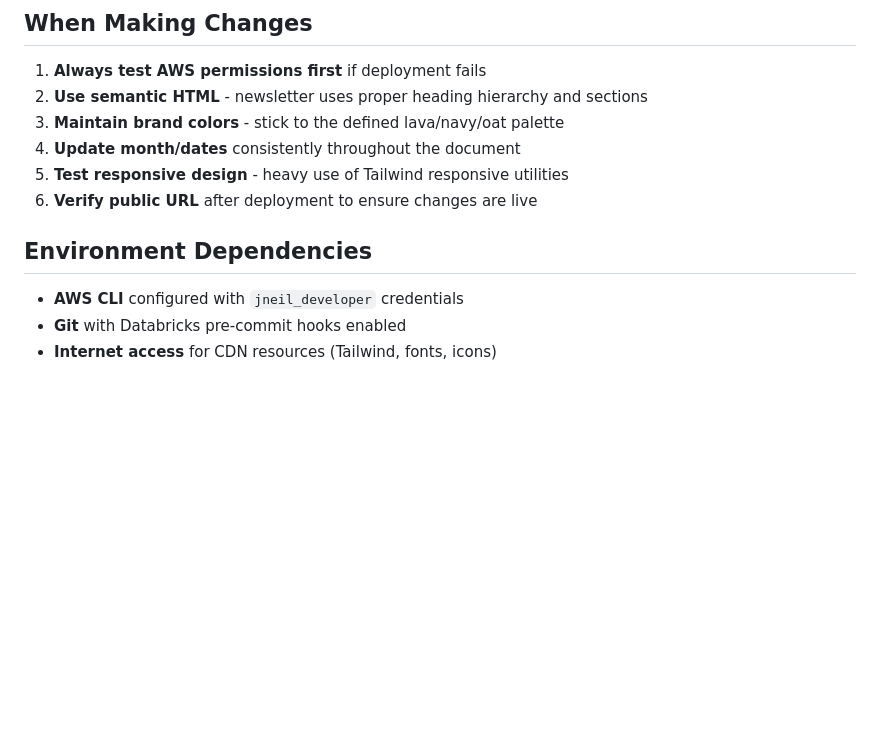
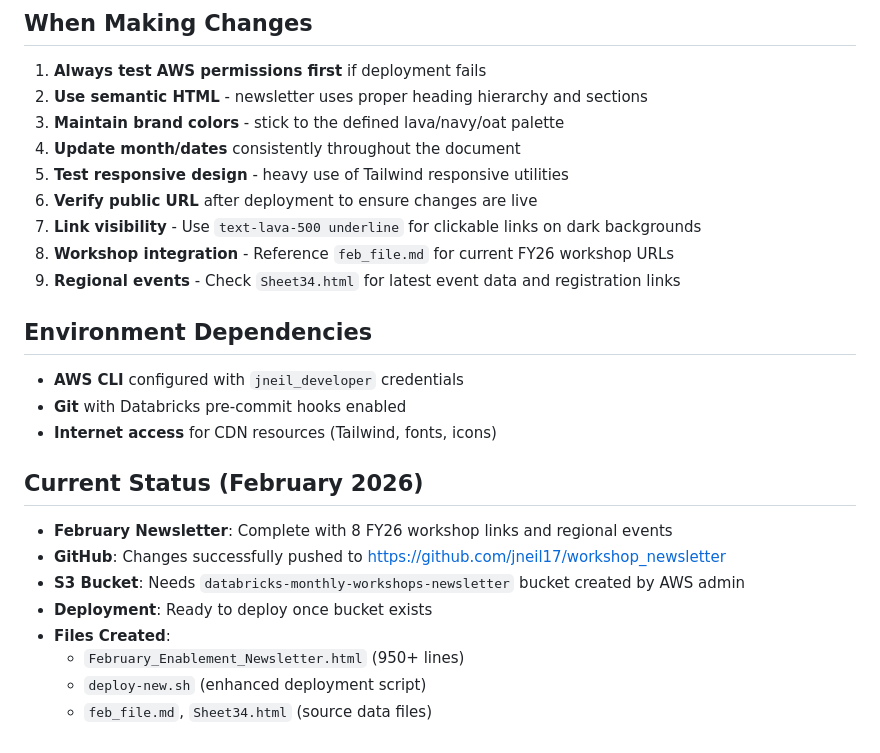
Before and after one commit to jneil17/workshop_newsletter, a Markdown page: .github/copilot-instructions.md, the part around one of its changes. Drawn GitHub-style; blank space fills up the shorter version.

```diff
--- a/.github/copilot-instructions.md
+++ b/.github/copilot-instructions.md
@@ -76,8 +93,21 @@ aws s3 ls s3://databricks-january-workshops/  # Test bucket access
 4. **Update month/dates** consistently throughout the document
 5. **Test responsive design** - heavy use of Tailwind responsive utilities
 6. **Verify public URL** after deployment to ensure changes are live
+7. **Link visibility** - Use `text-lava-500 underline` for clickable links on dark backgrounds
+8. **Workshop integration** - Reference `feb_file.md` for current FY26 workshop URLs
+9. **Regional events** - Check `Sheet34.html` for latest event data and registration links
 
 ## Environment Dependencies
 - **AWS CLI** configured with `jneil_developer` credentials
 - **Git** with Databricks pre-commit hooks enabled
 - **Internet access** for CDN resources (Tailwind, fonts, icons)
+
+## Current Status (February 2026)
+- **February Newsletter**: Complete with 8 FY26 workshop links and regional events
+- **GitHub**: Changes successfully pushed to https://github.com/jneil17/workshop_newsletter
+- **S3 Bucket**: Needs `databricks-monthly-workshops-newsletter` bucket created by AWS admin
+- **Deployment**: Ready to deploy once bucket exists
+- **Files Created**:
+  - `February_Enablement_Newsletter.html` (950+ lines)
+  - `deploy-new.sh` (enhanced deployment script)
+  - `feb_file.md`, `Sheet34.html` (source data files)
```
Also changed, not shown: other parts of .github/copilot-instructions.md (+32 -15 lines).
